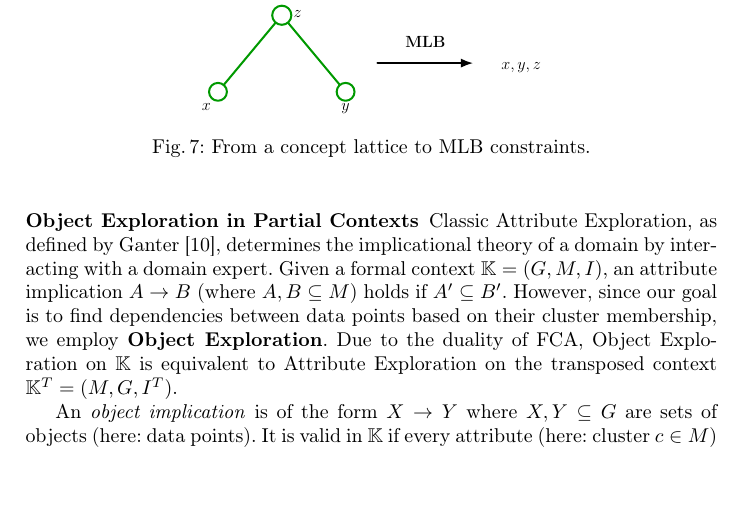
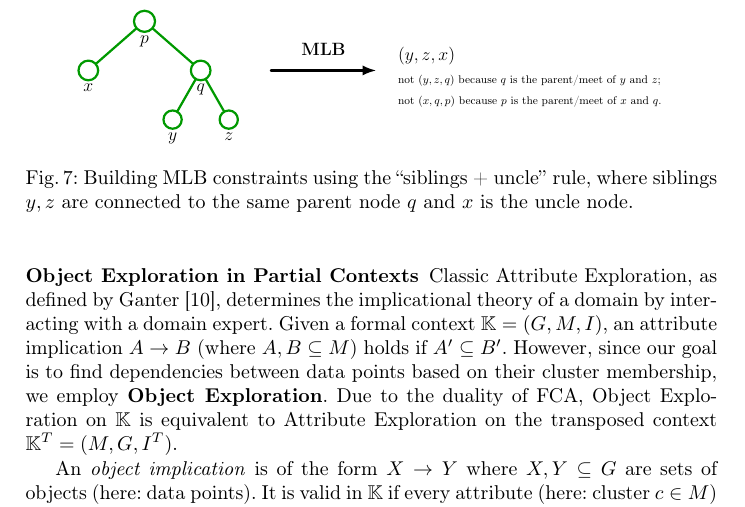
Before and after one commit to KlaraGtknst/fca-constrained-clustering, a LaTeX paper (main.tex, which reads chapters/extras/concept_lattice_to_mlb.tex): part of page 9 of 15, cut at the place of the change, the shorter picture padded with empty space. Compiled offline with pdfLaTeX.

Commit message:
fix: Correct constraint generation based on sibling-uncle logic (children, parent logic is wrong)

```diff
--- a/chapters/extras/concept_lattice_to_mlb.tex
+++ b/chapters/extras/concept_lattice_to_mlb.tex
@@ -1,6 +1,7 @@
-\newcommand{\latticeToMLB}{\begin{figure}[t]
+\newcommand{\latticeToMLB}{%
+\begin{figure}[t]
 \centering
-\resizebox{0.5\textwidth}{!}{%
+\resizebox{0.85\textwidth}{!}{%
 \begin{tikzpicture}[
   >=Latex,
   line cap=round, line join=round,
@@ -12,39 +13,52 @@
     gedge/.style={draw=nodegreen, line width=1.8pt},
     gnode/.style={draw=nodegreen, fill=white, line width=1.8pt},
     arrow/.style={->, line width=1.8pt, draw=black},
+    lbl/.style={font=\Large},
   }
 
-  % --- coordinates for the small tree
-  \coordinate (X) at (0,0);
-  \coordinate (Y) at (4,0);
-  \coordinate (Z) at (2,2.4);
+  % --- coordinates (tree on the left)
+  \coordinate (n1) at (0,2.8);
+  \coordinate (n2) at (-1.6,1.4);
+  \coordinate (n3) at ( 1.6,1.4);
+  \coordinate (n4) at ( 0.8,0.0);
+  \coordinate (n5) at ( 2.4,0.0);
 
   % --- green edges
-  \draw[gedge] (Z) -- (X);
-  \draw[gedge] (Z) -- (Y);
+  \draw[gedge] (n1) -- (n2);
+  \draw[gedge] (n1) -- (n3);
+  \draw[gedge] (n3) -- (n4);
+  \draw[gedge] (n3) -- (n5);
 
   % --- green open nodes
-  \draw[gnode] (X) circle [radius=0.28];
-  \draw[gnode] (Y) circle [radius=0.28];
-  \draw[gnode] (Z) circle [radius=0.30];
+  \draw[gnode] (n1) circle [radius=0.30];
+  \draw[gnode] (n2) circle [radius=0.28];
+  \draw[gnode] (n3) circle [radius=0.28];
+  \draw[gnode] (n4) circle [radius=0.26];
+  \draw[gnode] (n5) circle [radius=0.26];
 
-  % --- labels near nodes
-  \node[anchor=north east, font=\Large] at ($(X)+(-0.1,-0.25)$) {$x$};
-  \node[anchor=north,      font=\Large] at ($(Y)+(0.00,-0.25)$) {$y$};
-  \node[anchor=west,       font=\Large] at ($(Z)+(0.25,0.05)$) {$z$};
+  % --- labels (node numbers)
+  \node[lbl, anchor=south] at ($(n1)+(0,-0.85)$) {$p$};
+  \node[lbl, anchor=north] at ($(n2)+(0,-0.25)$) {$x$};
+  \node[lbl, anchor=north] at ($(n3)+(0,-0.25)$) {$q$};
+  \node[lbl, anchor=north] at ($(n4)+(0,-0.25)$) {$y$};
+  \node[lbl, anchor=north] at ($(n5)+(0,-0.25)$) {$z$};
 
-  % --- middle arrow + label "MLB"
-  \coordinate (Astart) at (5.0,0.9);
-  \coordinate (Aend)   at (8,0.9);
+  % --- middle arrow + label
+  \coordinate (Astart) at (3.6,1.4);
+  \coordinate (Aend)   at (6.6,1.4);
   \draw[arrow] (Astart) -- (Aend);
-  \node[font=\bfseries\Large] at ($(Astart)!0.5!(Aend)+(0,0.65)$) {MLB};
+  \node[font=\bfseries\Large] at ($(Astart)!0.5!(Aend)+(0,0.6)$) {\ac{mlb}};
 
-  % --- right-side text "x,y,z"
-  \node[font=\bfseries\Large] at (9.5,0.75) {$x,y,z$};
+  % --- right-side explanation (siblings + uncle)
+  \node[anchor=west, font=\Large] at (7.1,1.8) {$(y,z,x)$};
+  \node[anchor=west, font=\Large] at (7.1,1.1)
+    {\small not $(y,z,q)$ because $q$ is the parent/meet of $y$ and $z$;};
+  \node[anchor=west, font=\Large] at (7.1,0.5)
+    {\small not $(x,q,p)$ because $p$ is the parent/meet of $x$ and $q$.};
 
 \end{tikzpicture}%
 }
-\caption{From a concept lattice to \ac{mlb} constraints.}
+\caption{Building \ac{mlb} constraints using the ``siblings + uncle'' rule, where siblings $y,z$ are connected to the same parent node $q$ and $x$ is the uncle node.}
 \label{fig:concept_lattice2mlb}
-\end{figure}
+\end{figure}%
 }
```
